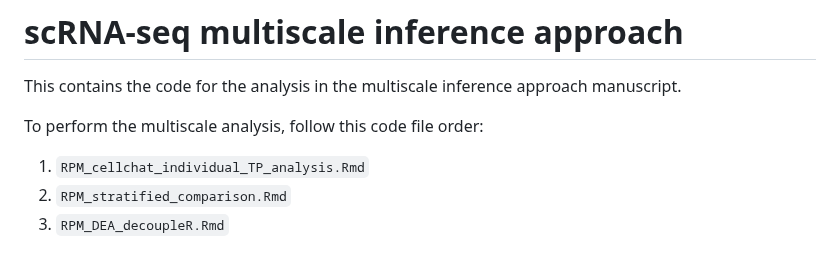
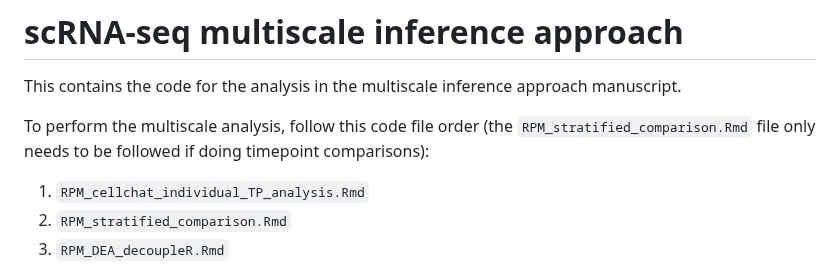
Before and after one commit to DanielL543/scRNA_seq_multiscale_inference, a Markdown page: README.md, the part around the change. Drawn GitHub-style.

```diff
--- a/README.md
+++ b/README.md
@@ -2,7 +2,9 @@
 This contains the code for the analysis in the multiscale inference approach
 manuscript.
 
-To perform the multiscale analysis, follow this code file order:
+To perform the multiscale analysis, follow this code file order (the
+`RPM_stratified_comparison.Rmd` file only needs to be followed if doing
+timepoint comparisons):
 1. `RPM_cellchat_individual_TP_analysis.Rmd`
 2. `RPM_stratified_comparison.Rmd`
 3. `RPM_DEA_decoupleR.Rmd`
```
